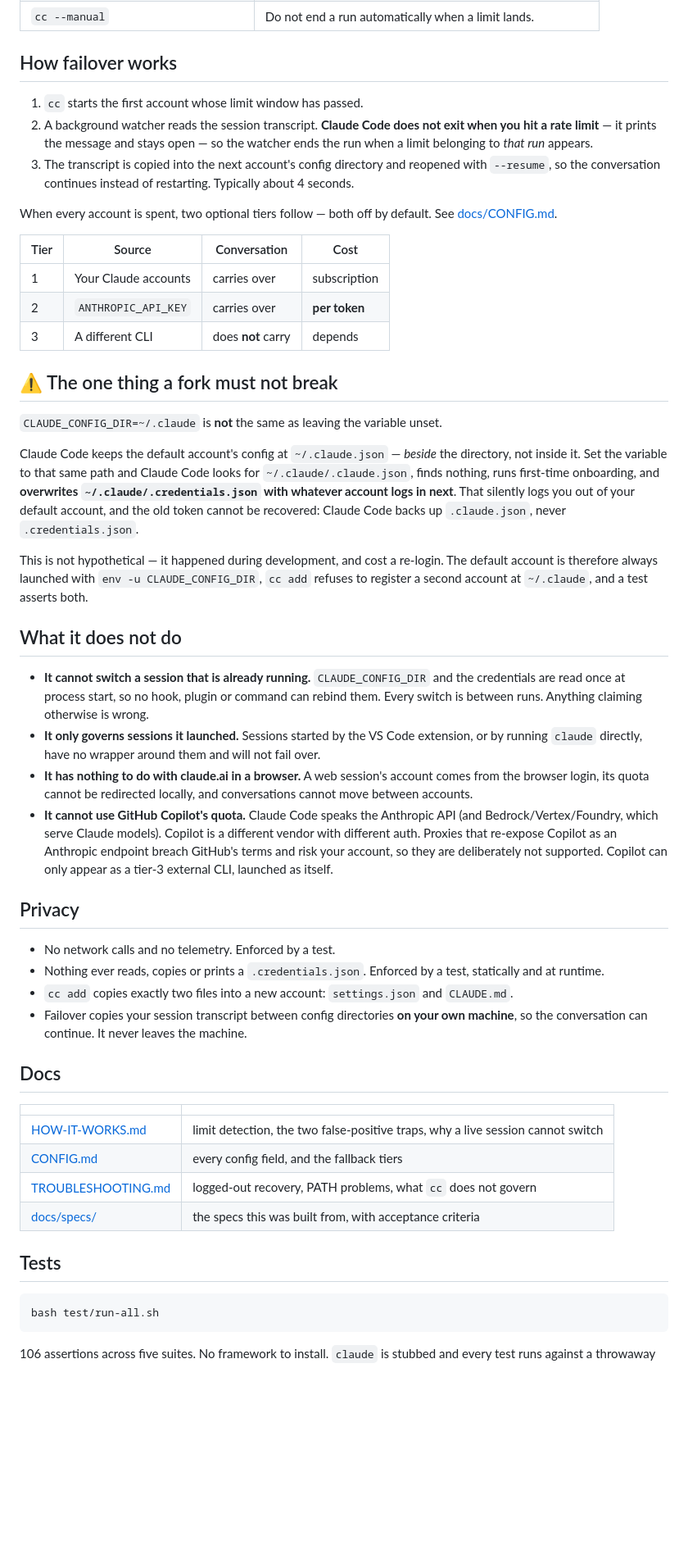
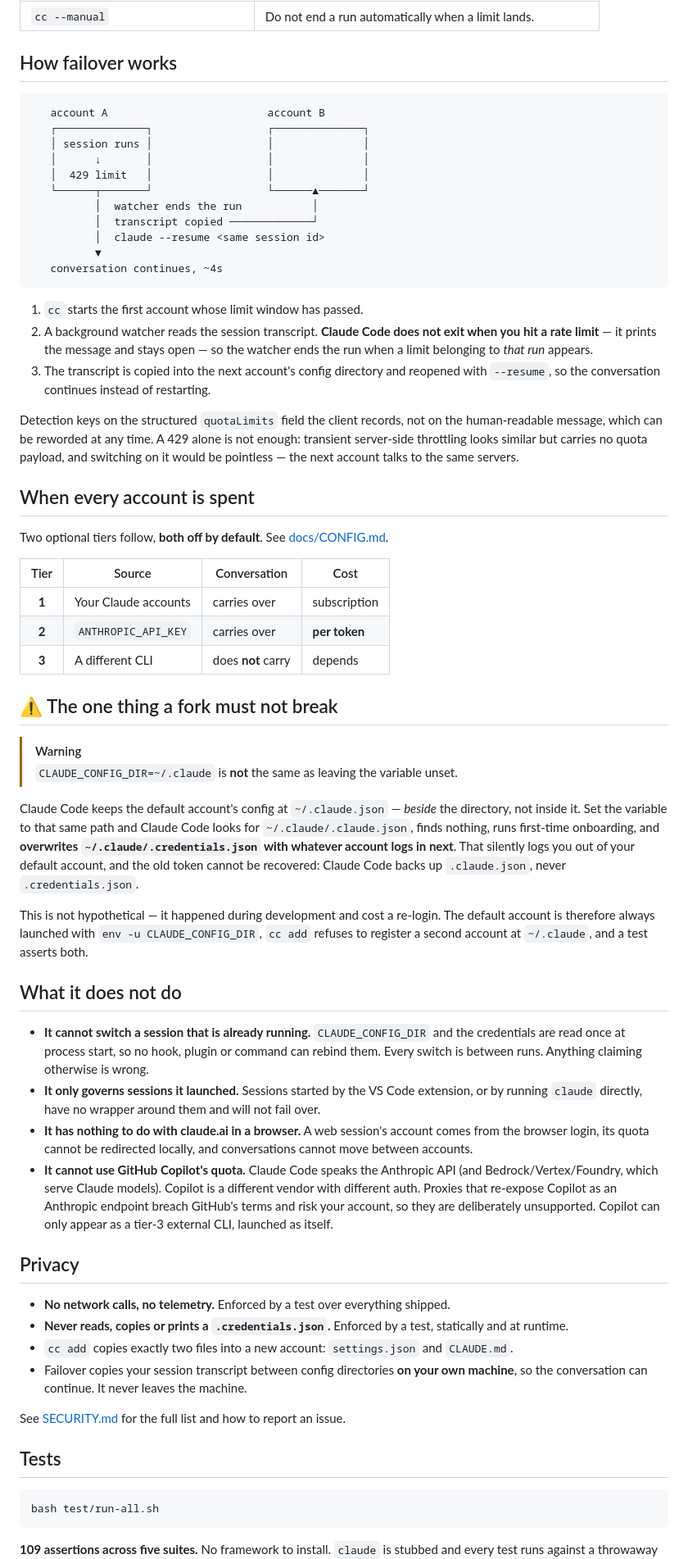
Before and after one commit to MarwanMaher0/claude-account-switcher, a Markdown page: README.md, the part around one of its changes. Shown at 82% size. Drawn GitHub-style; blank space fills up the shorter version.

````diff
--- a/README.md
+++ b/README.md
@@ -86,25 +132,46 @@ Your existing account is detected on first run — there is nothing to configure
 
 ## How failover works
 
+```
+   account A                         account B
+   ┌──────────────┐                  ┌──────────────┐
+   │ session runs │                  │              │
+   │      ↓       │                  │              │
+   │  429 limit   │                  │              │
+   └──────┬───────┘                  └──────▲───────┘
+          │  watcher ends the run           │
+          │  transcript copied ─────────────┘
+          │  claude --resume <same session id>
+          ▼
+   conversation continues, ~4s
+```
+
 1. `cc` starts the first account whose limit window has passed.
 2. A background watcher reads the session transcript. **Claude Code does not exit when you hit a
    rate limit** — it prints the message and stays open — so the watcher ends the run when a limit
    belonging to *that run* appears.
 3. The transcript is copied into the next account's config directory and reopened with
-   `--resume`, so the conversation continues instead of restarting. Typically about 4 seconds.
+   `--resume`, so the conversation continues instead of restarting.
 
-When every account is spent, two optional tiers follow — both off by default. See
-[docs/CONFIG.md](docs/CONFIG.md).
+Detection keys on the structured `quotaLimits` field the client records, not on the
+human-readable message, which can be reworded at any time. A 429 alone is not enough: transient
+server-side throttling looks similar but carries no quota payload, and switching on it would be
+pointless — the next account talks to the same servers.
+
+## When every account is spent
+
+Two optional tiers follow, **both off by default**. See [docs/CONFIG.md](docs/CONFIG.md).
 
 | Tier | Source | Conversation | Cost |
-|---|---|---|---|
-| 1 | Your Claude accounts | carries over | subscription |
-| 2 | `ANTHROPIC_API_KEY` | carries over | **per token** |
-| 3 | A different CLI | does **not** carry | depends |
+|:---:|---|---|---|
+| **1** | Your Claude accounts | carries over | subscription |
+| **2** | `ANTHROPIC_API_KEY` | carries over | **per token** |
+| **3** | A different CLI | does **not** carry | depends |
 
 ## ⚠️ The one thing a fork must not break
 
-`CLAUDE_CONFIG_DIR=~/.claude` is **not** the same as leaving the variable unset.
+> [!WARNING]
+> `CLAUDE_CONFIG_DIR=~/.claude` is **not** the same as leaving the variable unset.
 
 Claude Code keeps the default account's config at `~/.claude.json` — *beside* the directory, not
 inside it. Set the variable to that same path and Claude Code looks for `~/.claude/.claude.json`,
@@ -112,9 +179,9 @@ finds nothing, runs first-time onboarding, and **overwrites `~/.claude/.credenti
 whatever account logs in next**. That silently logs you out of your default account, and the old
 token cannot be recovered: Claude Code backs up `.claude.json`, never `.credentials.json`.
 
-This is not hypothetical — it happened during development, and cost a re-login. The default
-account is therefore always launched with `env -u CLAUDE_CONFIG_DIR`, `cc add` refuses to
-register a second account at `~/.claude`, and a test asserts both.
+This is not hypothetical — it happened during development and cost a re-login. The default account
+is therefore always launched with `env -u CLAUDE_CONFIG_DIR`, `cc add` refuses to register a second
+account at `~/.claude`, and a test asserts both.
 
 ## What it does not do
 
@@ -127,28 +194,21 @@ register a second account at `~/.claude`, and a test asserts both.
   browser login, its quota cannot be redirected locally, and conversations cannot move between
   accounts.
 - **It cannot use GitHub Copilot's quota.** Claude Code speaks the Anthropic API (and
-  Bedrock/Vertex/Foundry, which serve Claude models). Copilot is a different vendor with
-  different auth. Proxies that re-expose Copilot as an Anthropic endpoint breach GitHub's terms
-  and risk your account, so they are deliberately not supported. Copilot can only appear as a
-  tier-3 external CLI, launched as itself.
+  Bedrock/Vertex/Foundry, which serve Claude models). Copilot is a different vendor with different
+  auth. Proxies that re-expose Copilot as an Anthropic endpoint breach GitHub's terms and risk your
+  account, so they are deliberately unsupported. Copilot can only appear as a tier-3 external CLI,
+  launched as itself.
 
 ## Privacy
 
-- No network calls and no telemetry. Enforced by a test.
-- Nothing ever reads, copies or prints a `.credentials.json`. Enforced by a test, statically and
-  at runtime.
+- **No network calls, no telemetry.** Enforced by a test over everything shipped.
+- **Never reads, copies or prints a `.credentials.json`.** Enforced by a test, statically and at
+  runtime.
 - `cc add` copies exactly two files into a new account: `settings.json` and `CLAUDE.md`.
 - Failover copies your session transcript between config directories **on your own machine**, so
   the conversation can continue. It never leaves the machine.
 
-## Docs
-
-| | |
-|---|---|
-| [HOW-IT-WORKS.md](docs/HOW-IT-WORKS.md) | limit detection, the two false-positive traps, why a live session cannot switch |
-| [CONFIG.md](docs/CONFIG.md) | every config field, and the fallback tiers |
-| [TROUBLESHOOTING.md](docs/TROUBLESHOOTING.md) | logged-out recovery, PATH problems, what `cc` does not govern |
-| [docs/specs/](docs/specs/) | the specs this was built from, with acceptance criteria |
+See [SECURITY.md](SECURITY.md) for the full list and how to report an issue.
 
 ## Tests
 
@@ -156,5 +216,5 @@ register a second account at `~/.claude`, and a test asserts both.
 bash test/run-all.sh
 ```
 
-106 assertions across five suites. No framework to install. `claude` is stubbed and every test
+**109 assertions across five suites.** No framework to install. `claude` is stubbed and every test
 runs against a throwaway `HOME`, so the suite cannot touch a real account and consumes no API
````
Also changed, not shown: other parts of README.md (+80 -13 lines).
